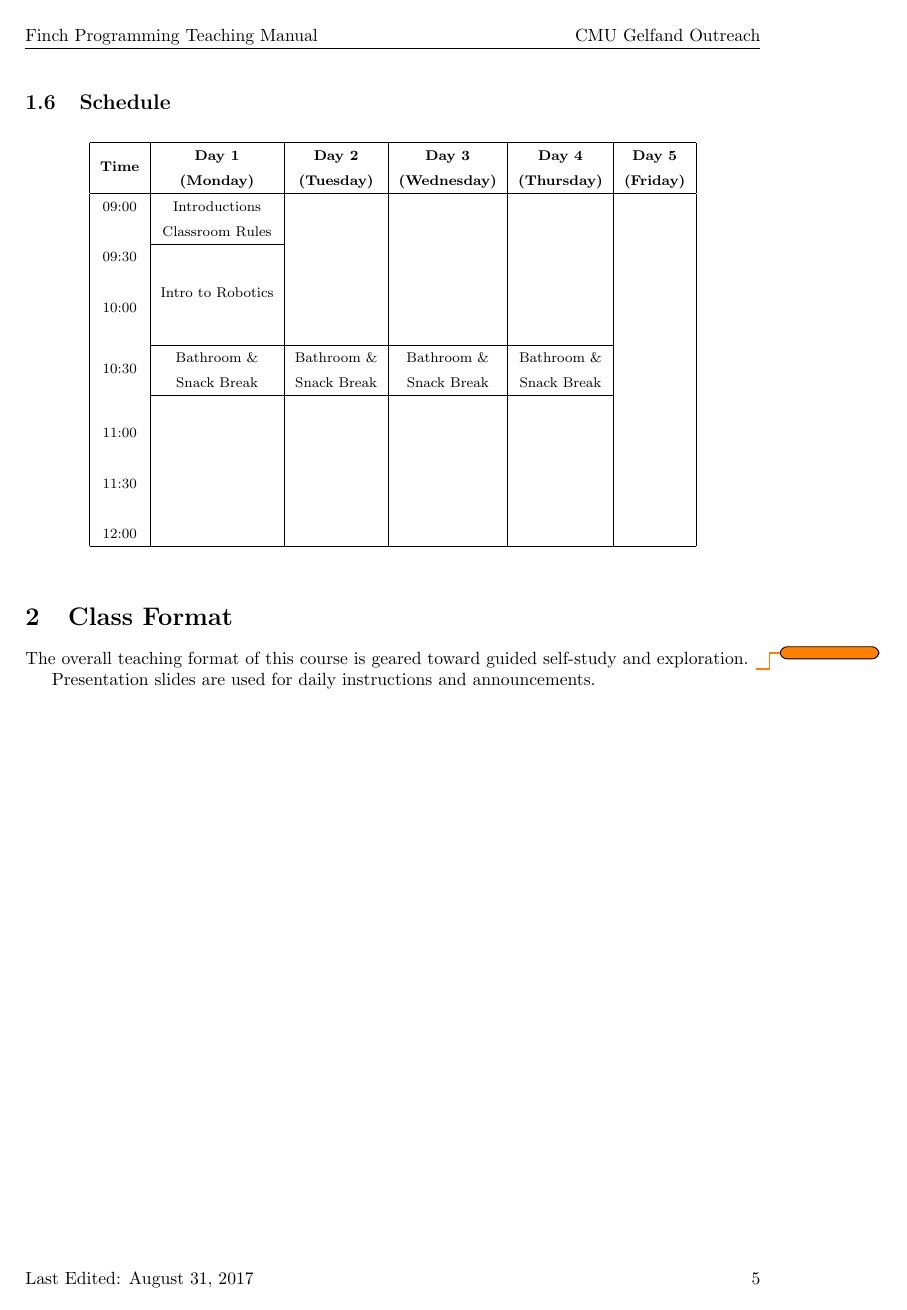
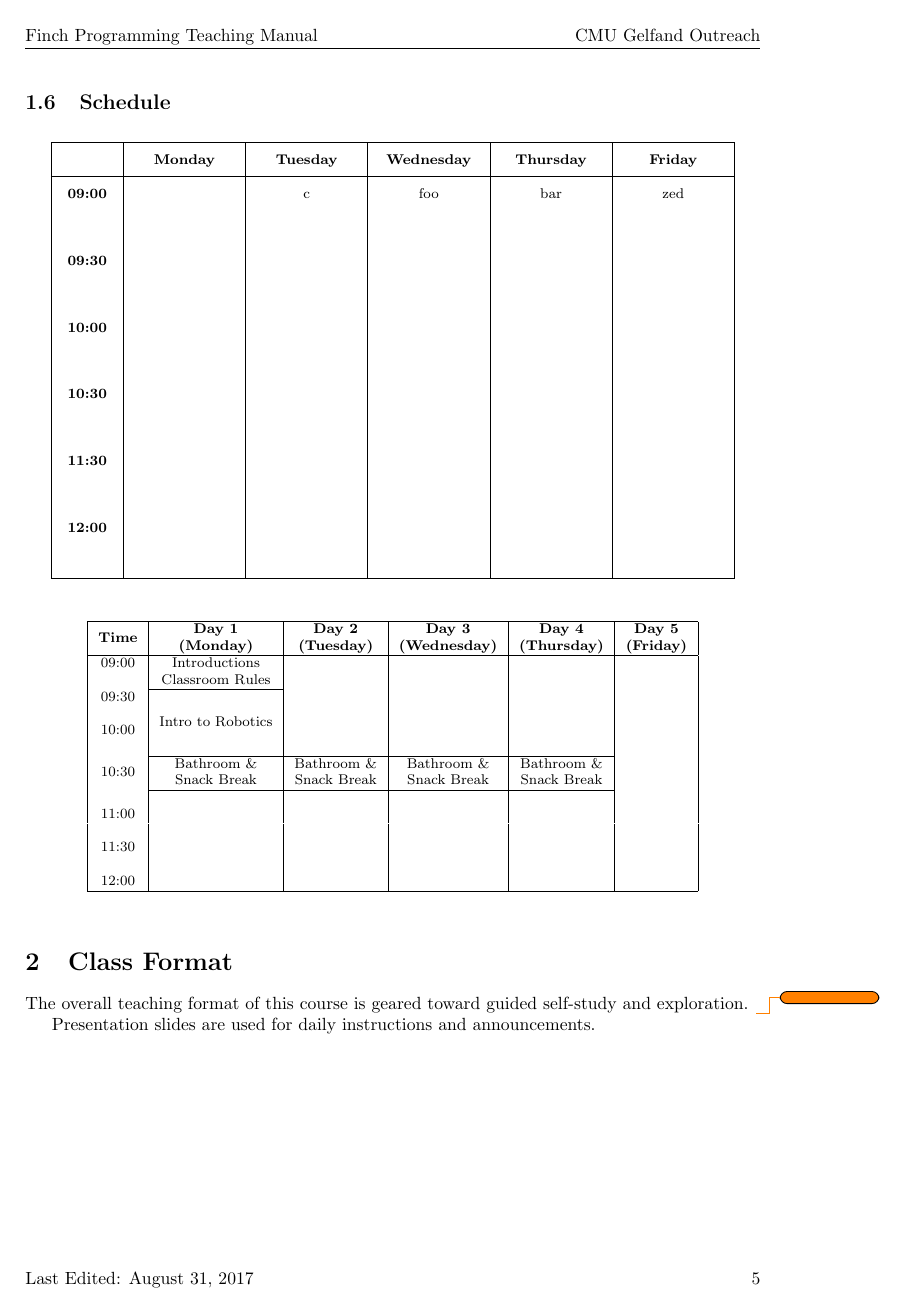
Before and after one commit to rustechs/finch-curriculum-2017, a LaTeX document (finch-instruction-manual-2017.tex): page 5 of 13. Compiled offline with pdfLaTeX.

Commit message:
continuing work on writeup

```diff
--- a/finch-instruction-manual-2017.tex
+++ b/finch-instruction-manual-2017.tex
@@ -13,6 +13,8 @@
 \usepackage{caption}
 \usepackage{subcaption}
 \usepackage{hyperref}
+\usepackage{array}
+\usepackage{tabularx}
 \usepackage{multirow}
 \usepackage[titletoc,title]{appendix}
 
@@ -54,7 +56,7 @@
 \author{\textbf{Alexander Volkov Jr.}}
 \date{Published Summer 2017}
 
-\renewcommand{\arraystretch}{1.5}
+% \renewcommand{\arraystretch}{1.5}
 
 \begin{document}
 
@@ -137,8 +139,42 @@
 
 	\subsection{Schedule}
 
-		% Please add the following required packages to your document preamble:
-		% \usepackage{graphicx}
+		\begin{table}[ht!]
+			\footnotesize
+			\centering
+			\def\mystrut(#1,#2){\vrule height #1 depth #2 width 0pt}
+			\newcolumntype{@}{>{\global\let\currentrowstyle\relax}}
+			\newcolumntype{^}{>{\currentrowstyle}}
+			\newcommand{\rowstyle}[1]{\gdef\currentrowstyle{#1}%
+				#1\ignorespaces
+			}
+			\newcolumntype{C}[1]{%
+				>{\mystrut(3.5ex,2ex)\centering}%
+				p{#1}%
+				<{}}
+			\begin{tabular}{|>{\bfseries}@C{1cm}*{5}{|^C{2cm}}|}
+				\hline
+				\rowstyle{\bfseries}
+						& Monday	& Tuesday	& Wednesday	& Thursday	& Friday \tabularnewline \hline
+				09:00	& 			& c 		& foo 		& bar		& zed \tabularnewline
+						&			&			&			&			& \tabularnewline
+				09:30	&			&			&			&			& \tabularnewline
+						&			&			&			&			& \tabularnewline
+				10:00	&			&			&			&			& \tabularnewline
+						&			&			&			&			& \tabularnewline
+				10:30	&			&			&			&			& \tabularnewline
+						&			&			&			&			& \tabularnewline
+				11:30	&			&			&			&			& \tabularnewline
+						&			&			&			&			& \tabularnewline
+				12:00	&			&			&			&			& \tabularnewline
+						&			&			&			&			& \tabularnewline
+				\hline
+			\end{tabular}
+
+
+		\end{table}
+
+
 		\begin{table}[ht!]
 			\footnotesize
 			\centering
```
Also changed, not shown: finch-instruction-manual-2017.pdf, finch-instruction-manual-2017.tex (13 more changed lines).
